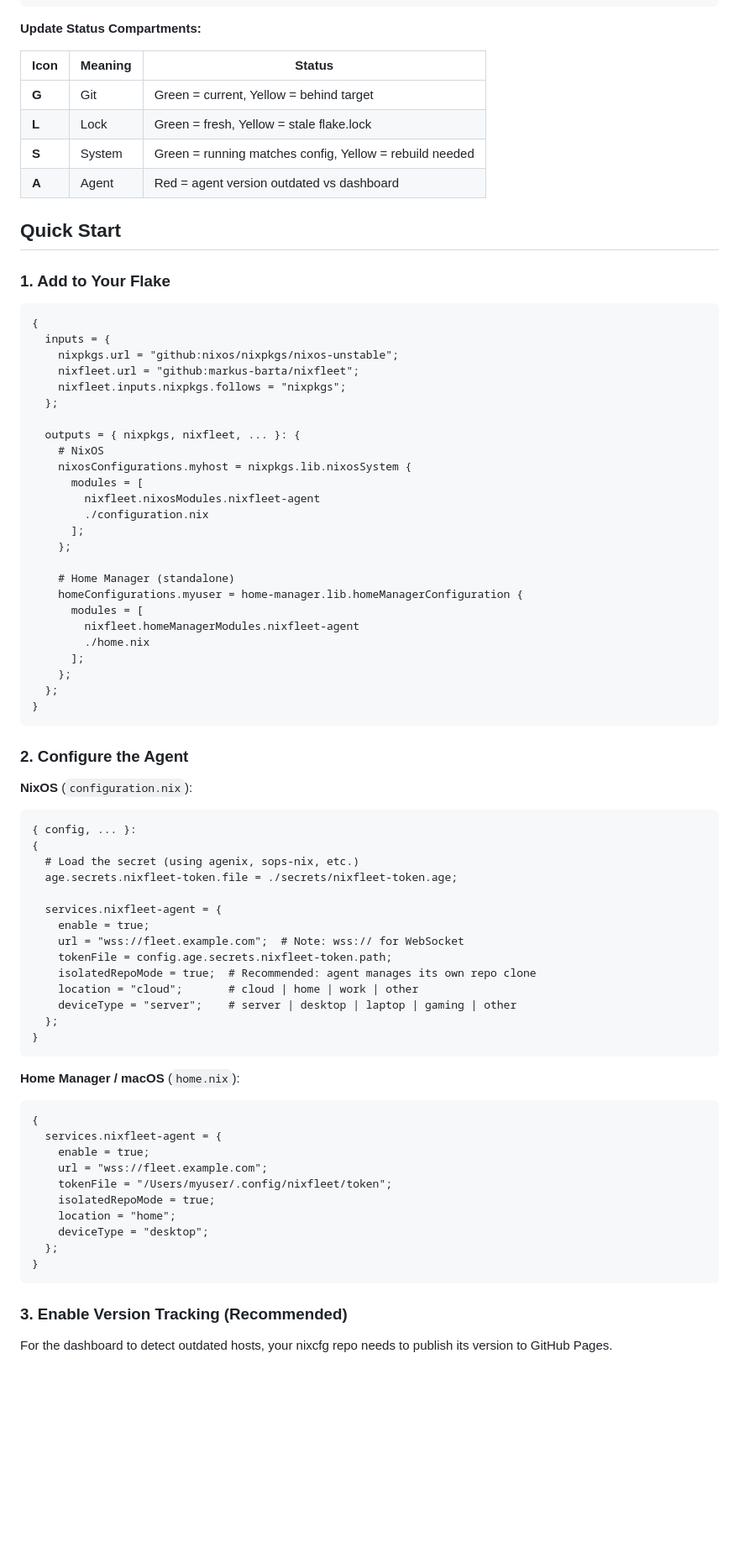
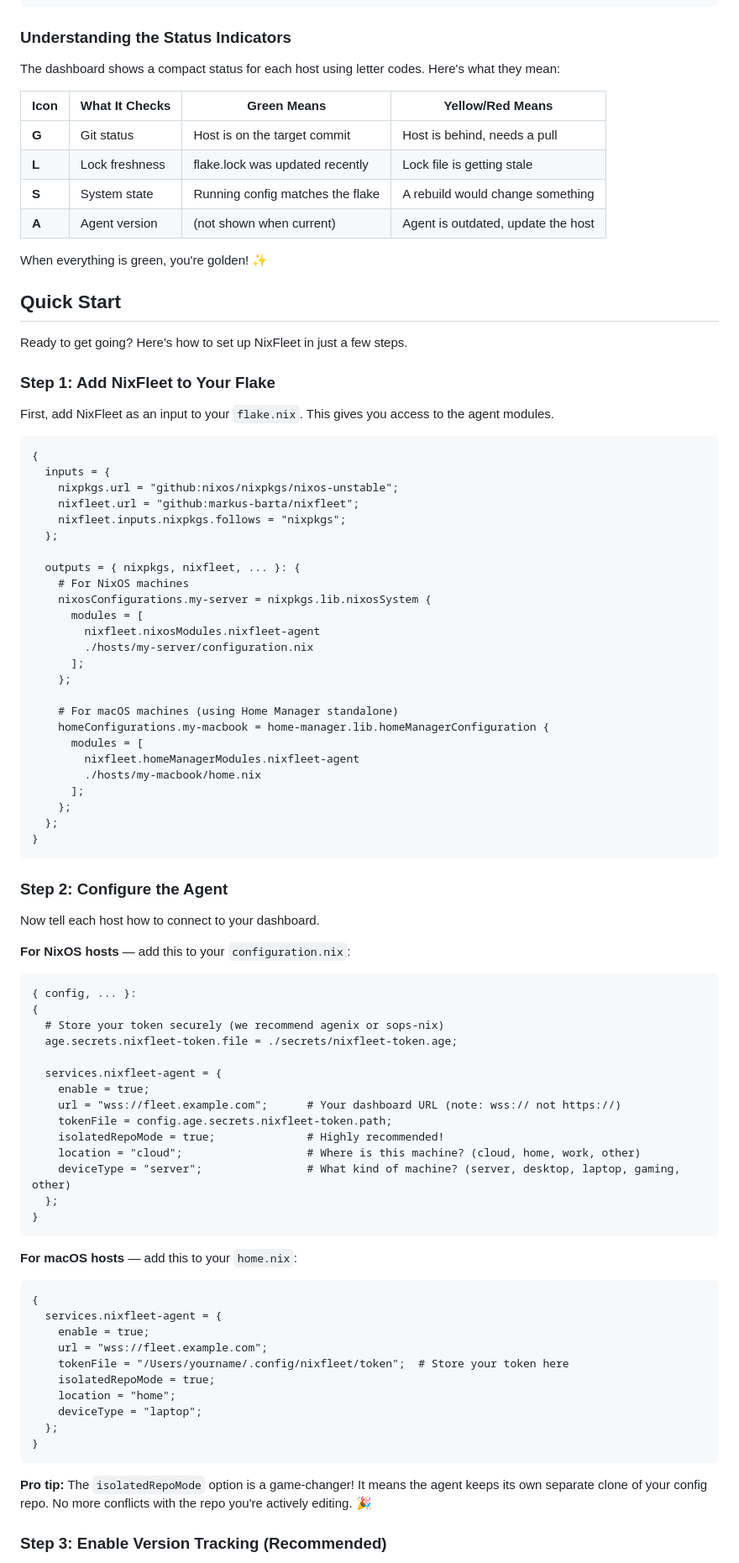
Before and after one commit to markus-barta/nixfleet, a Markdown page: README.md, the part around the change printed below. Shown: that part at 84% size. GitHub-like rendering; blank space fills up the shorter version.

````diff
--- a/README.md
+++ b/README.md
@@ -75,18 +84,26 @@
         └──────────┘    └──────────┘    └──────────┘
 ```
 
-**Update Status Compartments:**
+### Understanding the Status Indicators
 
-| Icon  | Meaning | Status                                                  |
-| ----- | ------- | ------------------------------------------------------- |
-| **G** | Git     | Green = current, Yellow = behind target                 |
-| **L** | Lock    | Green = fresh, Yellow = stale flake.lock                |
-| **S** | System  | Green = running matches config, Yellow = rebuild needed |
-| **A** | Agent   | Red = agent version outdated vs dashboard               |
+The dashboard shows a compact status for each host using letter codes. Here's what they mean:
+
+| Icon  | What It Checks | Green Means                      | Yellow/Red Means                   |
+| ----- | -------------- | -------------------------------- | ---------------------------------- |
+| **G** | Git status     | Host is on the target commit     | Host is behind, needs a pull       |
+| **L** | Lock freshness | flake.lock was updated recently  | Lock file is getting stale         |
+| **S** | System state   | Running config matches the flake | A rebuild would change something   |
+| **A** | Agent version  | (not shown when current)         | Agent is outdated, update the host |
+
+When everything is green, you're golden! ✨
 
 ## Quick Start
 
-### 1. Add to Your Flake
+Ready to get going? Here's how to set up NixFleet in just a few steps.
+
+### Step 1: Add NixFleet to Your Flake
+
+First, add NixFleet as an input to your `flake.nix`. This gives you access to the agent modules.
 
 ```nix
 {
@@ -97,62 +114,64 @@
   };
 
   outputs = { nixpkgs, nixfleet, ... }: {
-    # NixOS
-    nixosConfigurations.myhost = nixpkgs.lib.nixosSystem {
+    # For NixOS machines
+    nixosConfigurations.my-server = nixpkgs.lib.nixosSystem {
       modules = [
         nixfleet.nixosModules.nixfleet-agent
-        ./configuration.nix
+        ./hosts/my-server/configuration.nix
       ];
     };
 
-    # Home Manager (standalone)
-    homeConfigurations.myuser = home-manager.lib.homeManagerConfiguration {
+    # For macOS machines (using Home Manager standalone)
+    homeConfigurations.my-macbook = home-manager.lib.homeManagerConfiguration {
       modules = [
         nixfleet.homeManagerModules.nixfleet-agent
-        ./home.nix
+        ./hosts/my-macbook/home.nix
       ];
     };
   };
 }
 ```
 
-### 2. Configure the Agent
+### Step 2: Configure the Agent
 
-**NixOS** (`configuration.nix`):
+Now tell each host how to connect to your dashboard.
+
+**For NixOS hosts** — add this to your `configuration.nix`:
 
 ```nix
 { config, ... }:
 {
-  # Load the secret (using agenix, sops-nix, etc.)
+  # Store your token securely (we recommend agenix or sops-nix)
   age.secrets.nixfleet-token.file = ./secrets/nixfleet-token.age;
 
   services.nixfleet-agent = {
     enable = true;
-    url = "wss://fleet.example.com";  # Note: wss:// for WebSocket
+    url = "wss://fleet.example.com";      # Your dashboard URL (note: wss:// not https://)
     tokenFile = config.age.secrets.nixfleet-token.path;
-    isolatedRepoMode = true;  # Recommended: agent manages its own repo clone
-    location = "cloud";       # cloud | home | work | other
-    deviceType = "server";    # server | desktop | laptop | gaming | other
+    isolatedRepoMode = true;              # Highly recommended!
+    location = "cloud";                   # Where is this machine? (cloud, home, work, other)
+    deviceType = "server";                # What kind of machine? (server, desktop, laptop, gaming, other)
   };
 }
 ```
 
-**Home Manager / macOS** (`home.nix`):
+**For macOS hosts** — add this to your `home.nix`:
 
 ```nix
 {
   services.nixfleet-agent = {
     enable = true;
     url = "wss://fleet.example.com";
-    tokenFile = "/Users/myuser/.config/nixfleet/token";
+    tokenFile = "/Users/yourname/.config/nixfleet/token";  # Store your token here
     isolatedRepoMode = true;
     location = "home";
-    deviceType = "desktop";
+    deviceType = "laptop";
   };
 }
 ```
 
-### 3. Enable Version Tracking (Recommended)
+**Pro tip:** The `isolatedRepoMode` option is a game-changer! It means the agent keeps its own separate clone of your config repo. No more conflicts with the repo you're actively editing. 🎉
 
-For the dashboard to detect outdated hosts, your nixcfg repo needs to publish its version to GitHub Pages.
+### Step 3: Enable Version Tracking (Recommended)
 
````
Also changed, not shown: other parts of README.md (+130 -126 lines).
